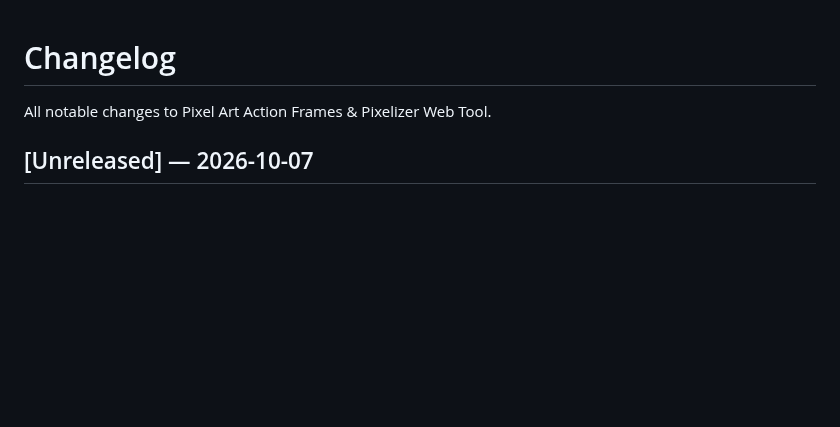
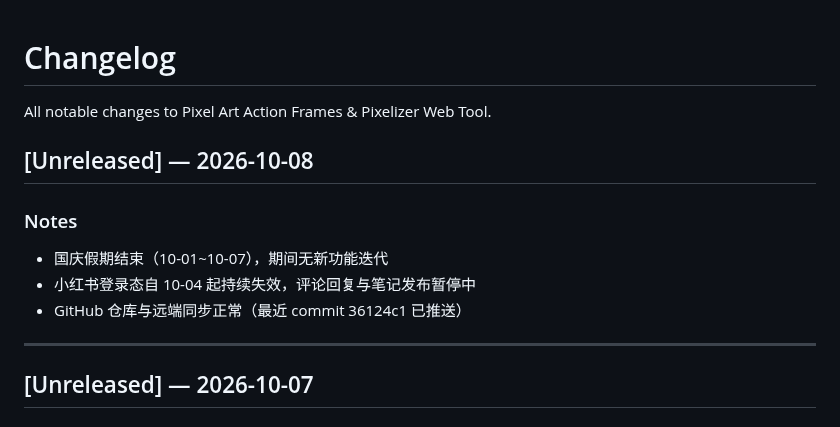
Before and after one commit to andrewlff/pixel-art-site, a Markdown page: CHANGELOG.md, the part around the change. Rendered like a GitHub page; blank space fills up the shorter version.

Commit message:
docs: changelog 2026-10-08 - post-national-day status

```diff
--- a/CHANGELOG.md
+++ b/CHANGELOG.md
@@ -3,6 +3,14 @@
 All notable changes to Pixel Art Action Frames & Pixelizer Web Tool.
 
 
+## [Unreleased] — 2026-10-08
+
+### Notes
+- 国庆假期结束（10-01~10-07），期间无新功能迭代
+- 小红书登录态自 10-04 起持续失效，评论回复与笔记发布暂停中
+- GitHub 仓库与远端同步正常（最近 commit 36124c1 已推送）
+
+---
 ## [Unreleased] — 2026-10-07
 
 ### Notes
```
